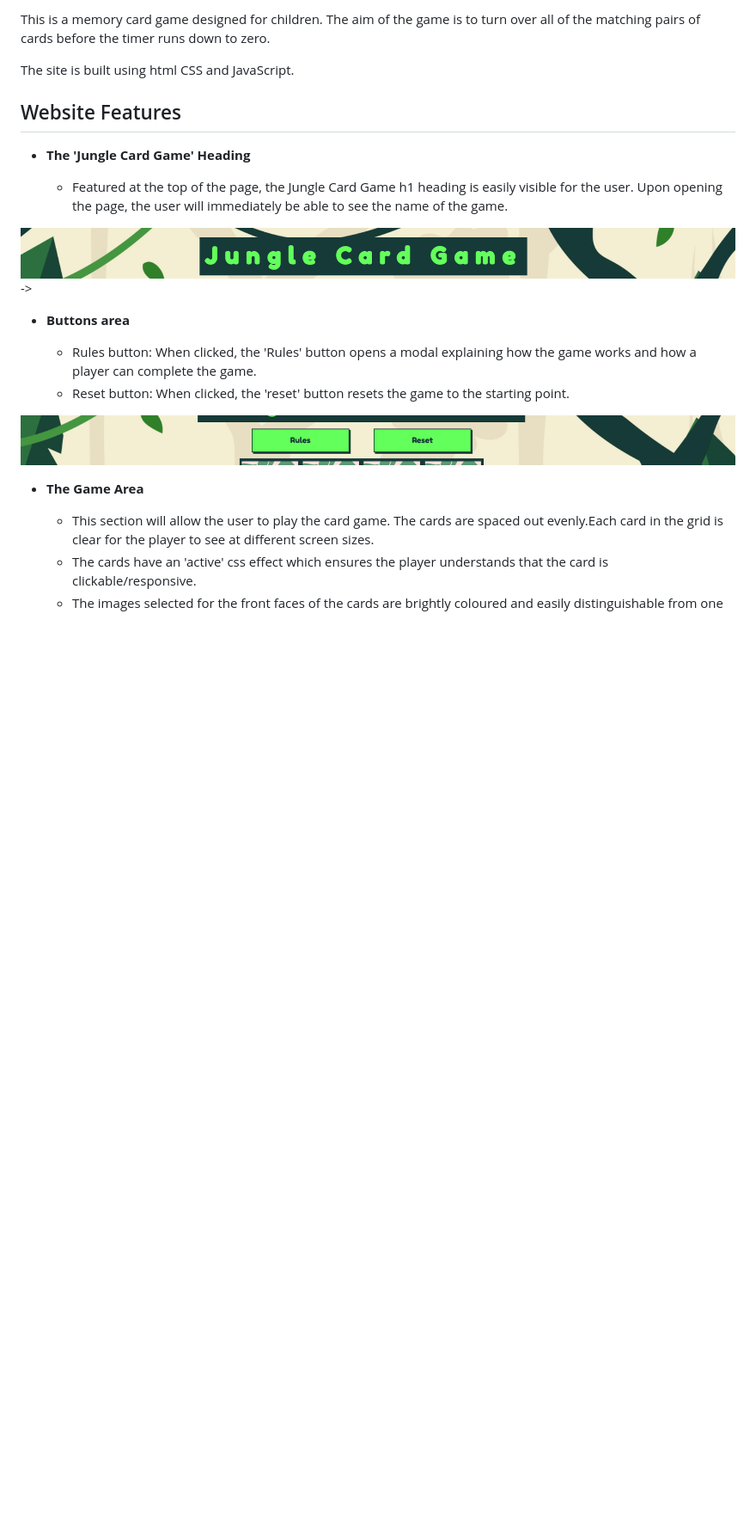
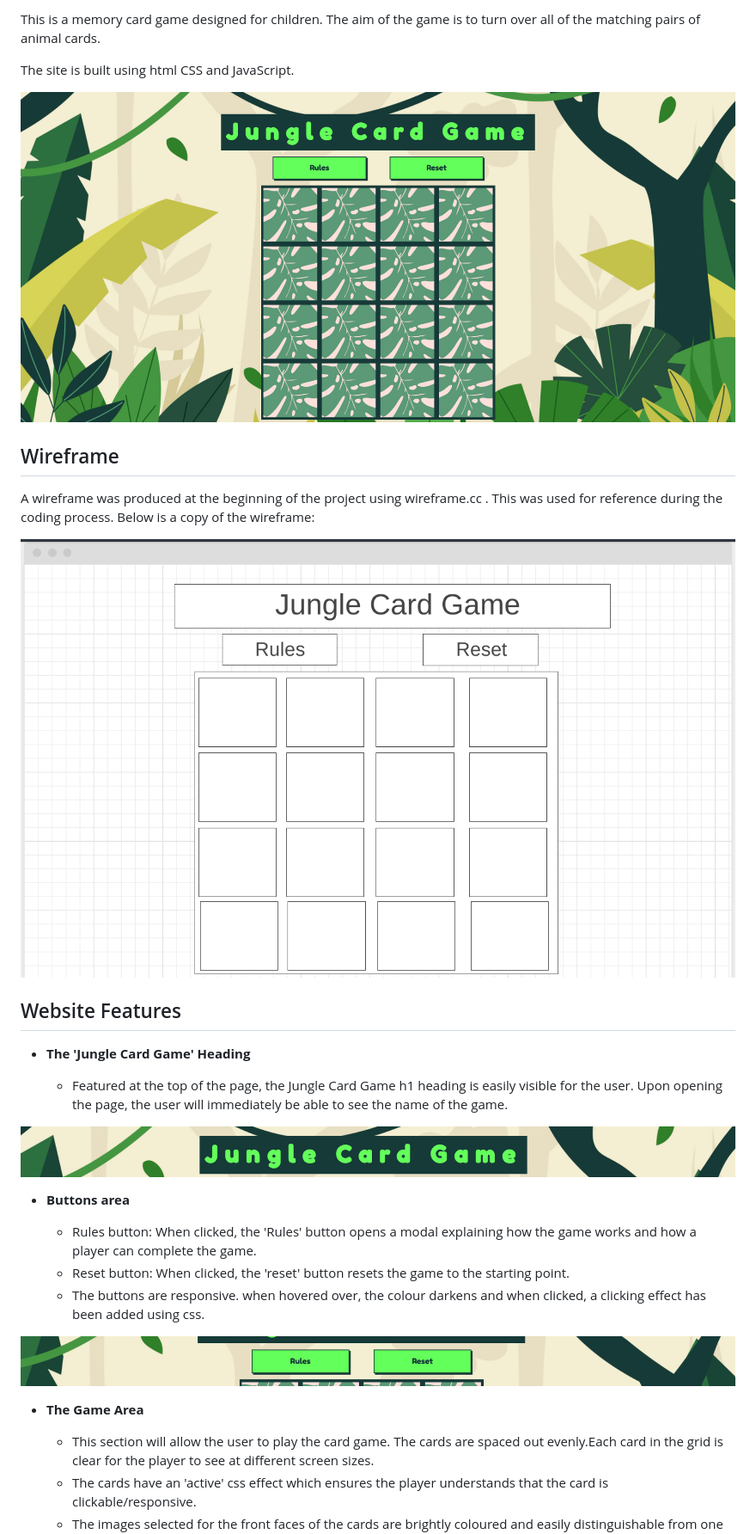
Before and after one commit to danielj314/memory-game, a Markdown page: README.md, the part around the change printed below. Shown: that part at 86% size. Drawn GitHub-style; pictures changed too: assets/images/fullscreen.png (added), assets/images/wireframe.png (added); blank space fills up the shorter version.

```diff
--- a/README.md
+++ b/README.md
@@ -4,9 +4,14 @@
 
-This is a memory card game designed for children. The aim of the game is to turn over all of the matching pairs of cards before the timer runs down to zero.
+This is a memory card game designed for children. The aim of the game is to turn over all of the matching pairs of animal cards.
 
 The site is built using html CSS and JavaScript.
 
-<!-- ![Responsive Mockup](media/love_maths_mockup.png) -->
+![Fullscreen image](assets/images/fullscreen.png)
+
+## Wireframe
+A wireframe was produced at the beginning of the project using wireframe.cc . This was used for reference during the coding process. Below is a copy of the wireframe:
+
+![Wireframe](assets/images/wireframe.png)
 
 
 ## Website Features
@@ -16,12 +21,13 @@ The site is built using html CSS and JavaScript.
 
   - Featured at the top of the page, the Jungle Card Game h1 heading is easily visible for the user. Upon opening the page, the user will immediately be able to see the name of the game.
 
-![Heading](assets/images/title.png)->
+![Heading](assets/images/title.png)
 
 - __Buttons area__
 
   - Rules button: When clicked, the 'Rules' button opens a modal explaining how the game works and how a player can complete the game.
   - Reset button: When clicked, the 'reset' button resets the game to the starting point.
+  - The buttons are responsive. when hovered over, the colour darkens and when clicked, a clicking effect has been added using css.
 
 ![Buttons](assets/images/buttons.png)
 
```
Also changed, not shown: other parts of README.md (+77 -26 lines), assets/images/lighthouse.png (added), assets/images/rules.png (added), assets/images/win-modal.png (added), 2 other files.
